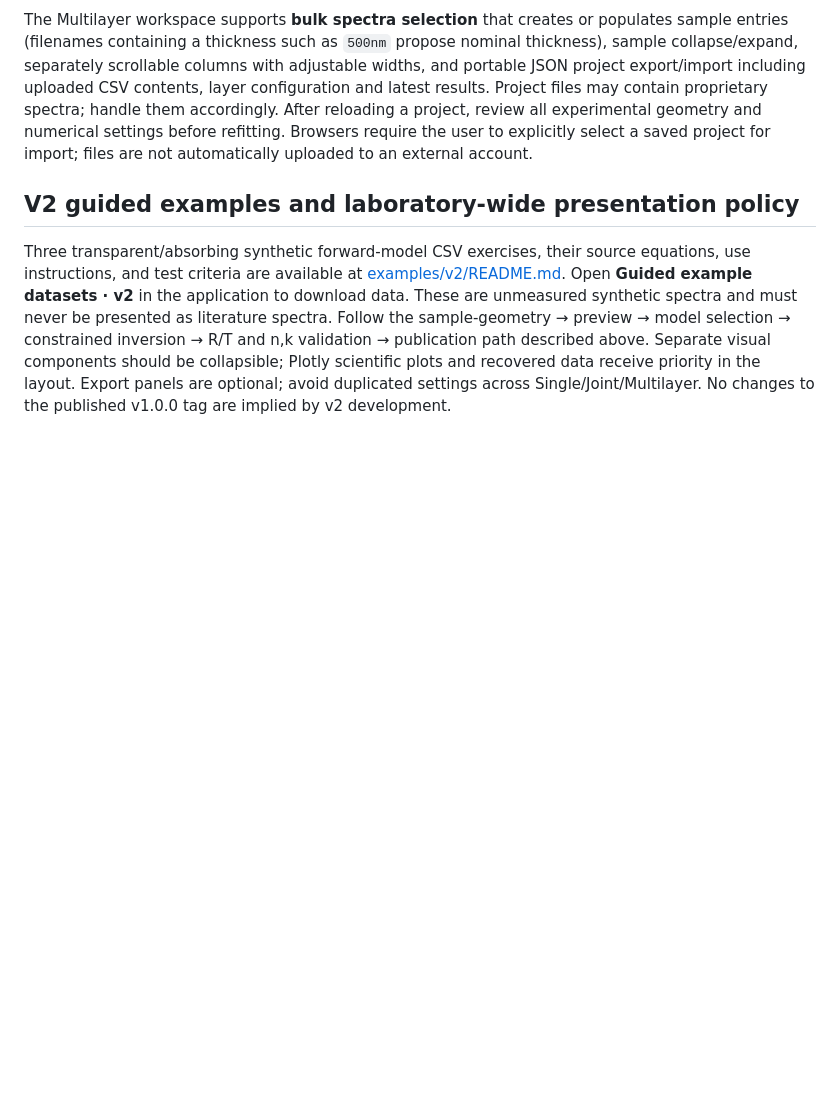
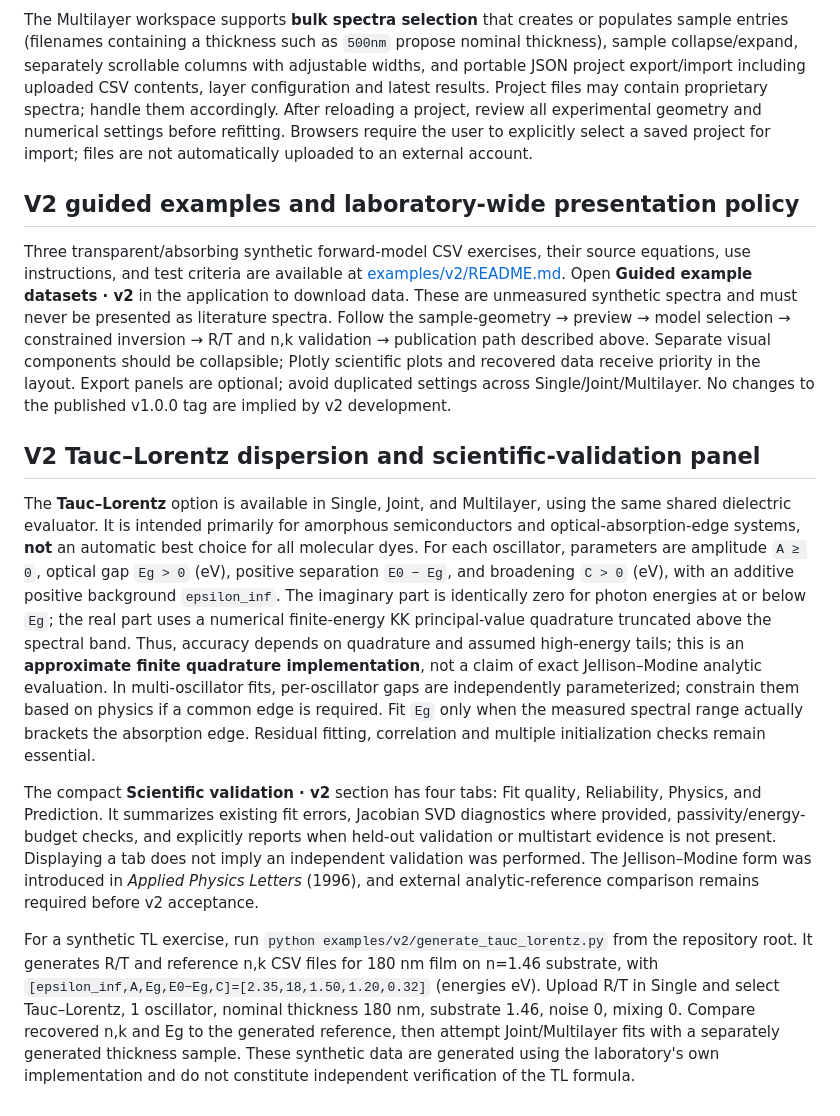
Before and after one commit to KofiOsae/optical-constants-lab, a Markdown page: TUTORIAL.md, the part around the change. GitHub-like rendering; blank space fills up the shorter version.

Commit message:
Document TL finite KK quadrature, model-selection scope and four-tab scientific validation

```diff
--- a/TUTORIAL.md
+++ b/TUTORIAL.md
@@ -243,3 +243,12 @@ The Multilayer workspace supports **bulk spectra selection** that creates or pop
 ## V2 guided examples and laboratory-wide presentation policy
 
 Three transparent/absorbing synthetic forward-model CSV exercises, their source equations, use instructions, and test criteria are available at [examples/v2/README.md](examples/v2/README.md). Open **Guided example datasets · v2** in the application to download data. These are unmeasured synthetic spectra and must never be presented as literature spectra. Follow the sample-geometry → preview → model selection → constrained inversion → R/T and n,k validation → publication path described above. Separate visual components should be collapsible; Plotly scientific plots and recovered data receive priority in the layout. Export panels are optional; avoid duplicated settings across Single/Joint/Multilayer. No changes to the published v1.0.0 tag are implied by v2 development.
+
+
+## V2 Tauc–Lorentz dispersion and scientific-validation panel
+
+The **Tauc–Lorentz** option is available in Single, Joint, and Multilayer, using the same shared dielectric evaluator. It is intended primarily for amorphous semiconductors and optical-absorption-edge systems, **not** an automatic best choice for all molecular dyes. For each oscillator, parameters are amplitude `A ≥ 0`, optical gap `Eg > 0` (eV), positive separation `E0 − Eg`, and broadening `C > 0` (eV), with an additive positive background `epsilon_inf`. The imaginary part is identically zero for photon energies at or below `Eg`; the real part uses a numerical finite-energy KK principal-value quadrature truncated above the spectral band. Thus, accuracy depends on quadrature and assumed high-energy tails; this is an **approximate finite quadrature implementation**, not a claim of exact Jellison–Modine analytic evaluation. In multi-oscillator fits, per-oscillator gaps are independently parameterized; constrain them based on physics if a common edge is required. Fit `Eg` only when the measured spectral range actually brackets the absorption edge. Residual fitting, correlation and multiple initialization checks remain essential.
+
+The compact **Scientific validation · v2** section has four tabs: Fit quality, Reliability, Physics, and Prediction. It summarizes existing fit errors, Jacobian SVD diagnostics where provided, passivity/energy-budget checks, and explicitly reports when held-out validation or multistart evidence is not present. Displaying a tab does not imply an independent validation was performed. The Jellison–Modine form was introduced in *Applied Physics Letters* (1996), and external analytic-reference comparison remains required before v2 acceptance.
+
+For a synthetic TL exercise, run `python examples/v2/generate_tauc_lorentz.py` from the repository root. It generates R/T and reference n,k CSV files for 180 nm film on n=1.46 substrate, with `[epsilon_inf,A,Eg,E0−Eg,C]=[2.35,18,1.50,1.20,0.32]` (energies eV). Upload R/T in Single and select Tauc–Lorentz, 1 oscillator, nominal thickness 180 nm, substrate 1.46, noise 0, mixing 0. Compare recovered n,k and Eg to the generated reference, then attempt Joint/Multilayer fits with a separately generated thickness sample. These synthetic data are generated using the laboratory's own implementation and do not constitute independent verification of the TL formula.
```
